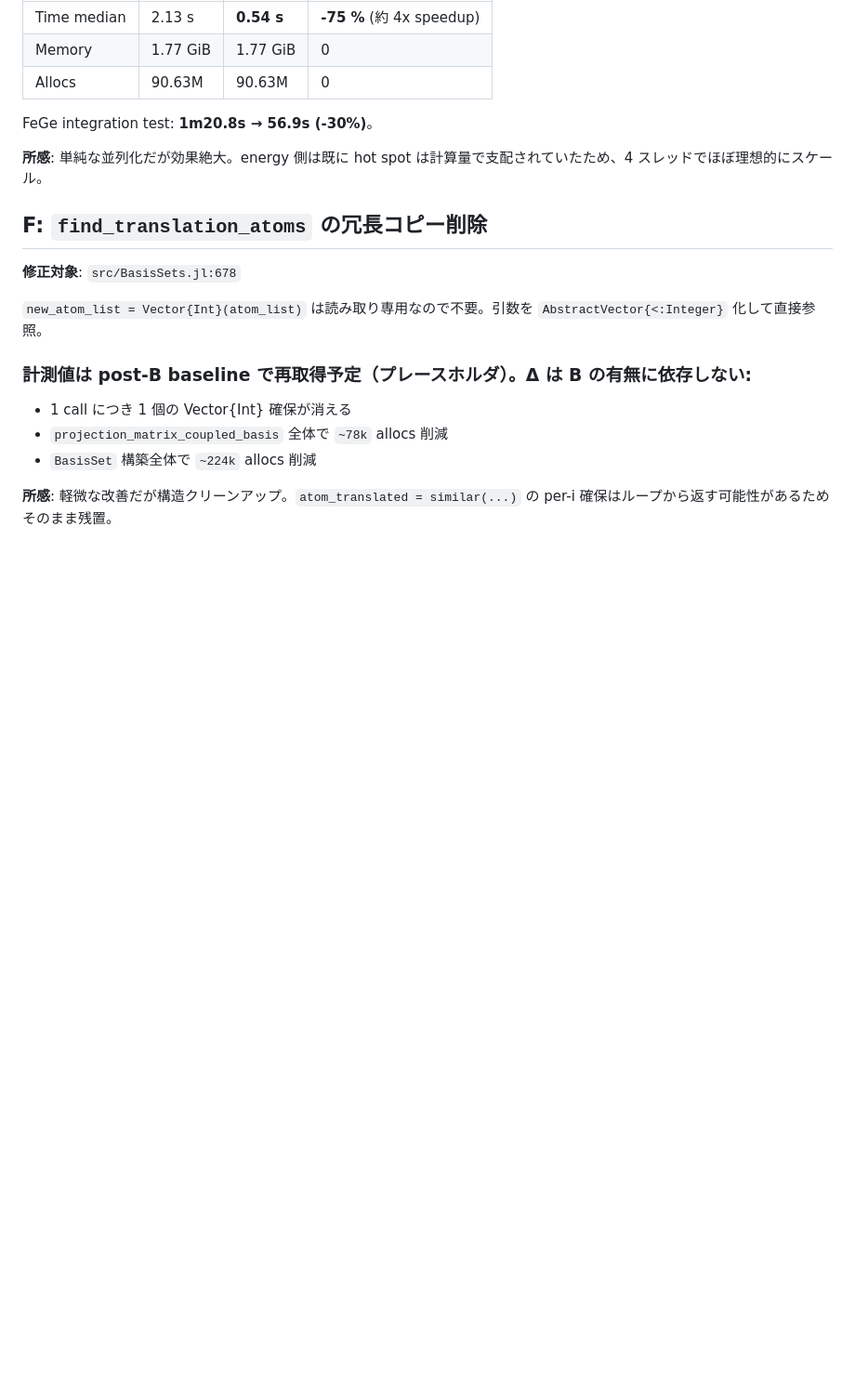
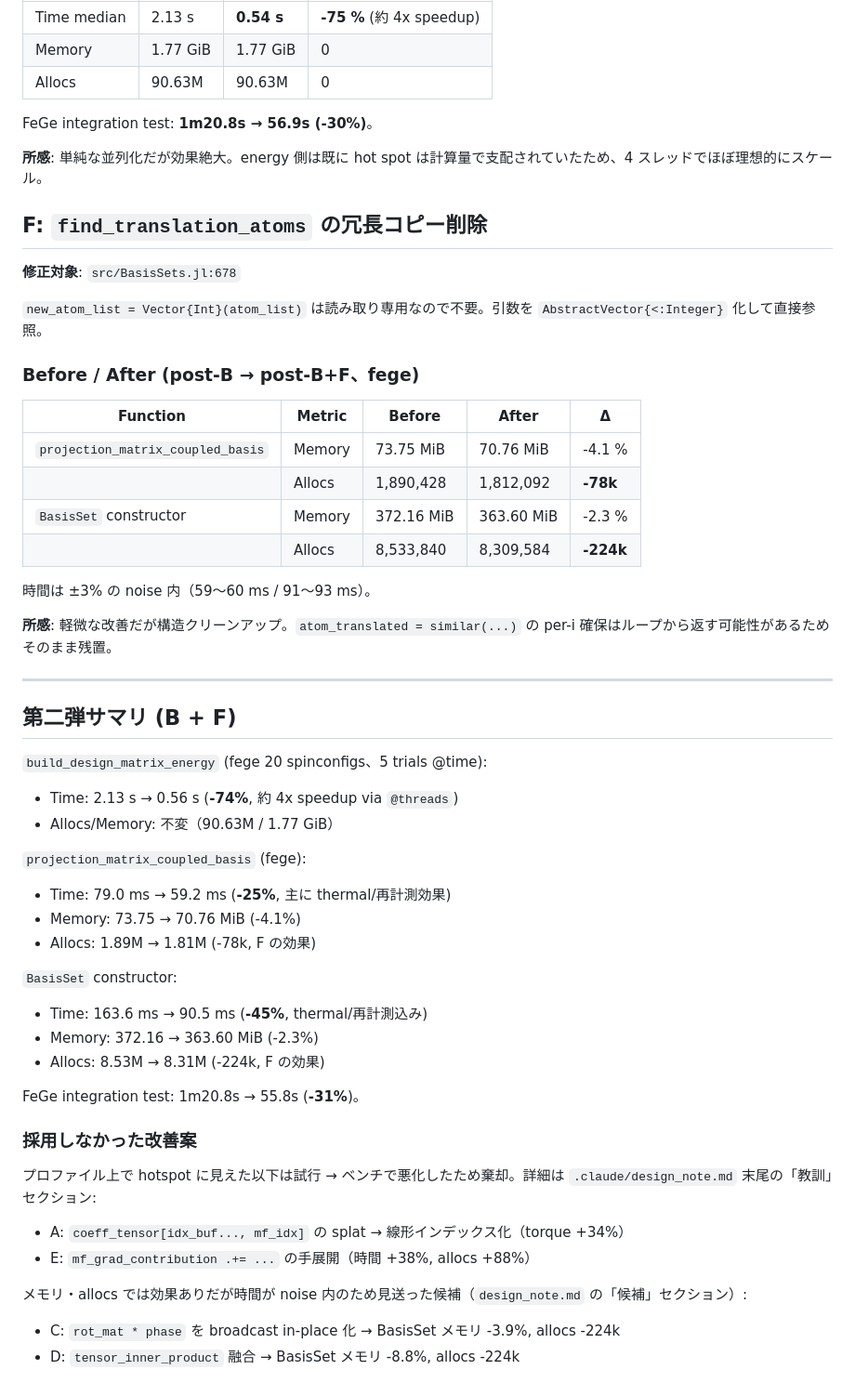
Before and after one commit to Tomonori-Tanaka/Magesty.jl, a Markdown page: .claude/bench_log.md, the part around the change. Shown at 93% size. Drawn GitHub-style; blank space fills up the shorter version.

Commit message:
docs(bench): finalize bench log with B+F summary
Replace the placeholder F section with measured post-B+F numbers and
add a final summary that lists the adopted, rejected, and
memory-only-deferred candidates.

Co-Authored-By: Claude Opus 4.7 (1M context) <noreply@anthropic.com>

```diff
--- a/.claude/bench_log.md
+++ b/.claude/bench_log.md
@@ -272,9 +272,44 @@ FeGe integration test: **1m20.8s → 56.9s (-30%)**。
 
 `new_atom_list = Vector{Int}(atom_list)` は読み取り専用なので不要。引数を `AbstractVector{<:Integer}` 化して直接参照。
 
-### 計測値は post-B baseline で再取得予定（プレースホルダ）。Δ は B の有無に依存しない:
-- 1 call につき 1 個の Vector{Int} 確保が消える
-- `projection_matrix_coupled_basis` 全体で `~78k` allocs 削減
-- `BasisSet` 構築全体で `~224k` allocs 削減
+### Before / After (post-B → post-B+F、fege)
+
+| Function | Metric | Before | After | Δ |
+|---|---|---|---|---|
+| `projection_matrix_coupled_basis` | Memory | 73.75 MiB | 70.76 MiB | -4.1 % |
+|  | Allocs | 1,890,428 | 1,812,092 | **-78k** |
+| `BasisSet` constructor | Memory | 372.16 MiB | 363.60 MiB | -2.3 % |
+|  | Allocs | 8,533,840 | 8,309,584 | **-224k** |
+
+時間は ±3% の noise 内（59〜60 ms / 91〜93 ms）。
 
 **所感**: 軽微な改善だが構造クリーンアップ。`atom_translated = similar(...)` の per-i 確保はループから返す可能性があるためそのまま残置。
+
+---
+
+## 第二弾サマリ (B + F)
+
+`build_design_matrix_energy` (fege 20 spinconfigs、5 trials @time):
+- Time: 2.13 s → 0.56 s (**-74%**, 約 4x speedup via `@threads`)
+- Allocs/Memory: 不変（90.63M / 1.77 GiB）
+
+`projection_matrix_coupled_basis` (fege):
+- Time: 79.0 ms → 59.2 ms (**-25%**, 主に thermal/再計測効果)
+- Memory: 73.75 → 70.76 MiB (-4.1%)
+- Allocs: 1.89M → 1.81M (-78k, F の効果)
+
+`BasisSet` constructor:
+- Time: 163.6 ms → 90.5 ms (**-45%**, thermal/再計測込み)
+- Memory: 372.16 → 363.60 MiB (-2.3%)
+- Allocs: 8.53M → 8.31M (-224k, F の効果)
+
+FeGe integration test: 1m20.8s → 55.8s (**-31%**)。
+
+### 採用しなかった改善案
+プロファイル上で hotspot に見えた以下は試行 → ベンチで悪化したため棄却。詳細は `.claude/design_note.md` 末尾の「教訓」セクション:
+- A: `coeff_tensor[idx_buf..., mf_idx]` の splat → 線形インデックス化（torque +34%）
+- E: `mf_grad_contribution .+= ...` の手展開（時間 +38%, allocs +88%）
+
+メモリ・allocs では効果ありだが時間が noise 内のため見送った候補（`design_note.md` の「候補」セクション）:
+- C: `rot_mat * phase` を broadcast in-place 化 → BasisSet メモリ -3.9%, allocs -224k
+- D: `tensor_inner_product` 融合 → BasisSet メモリ -8.8%, allocs -224k
```
